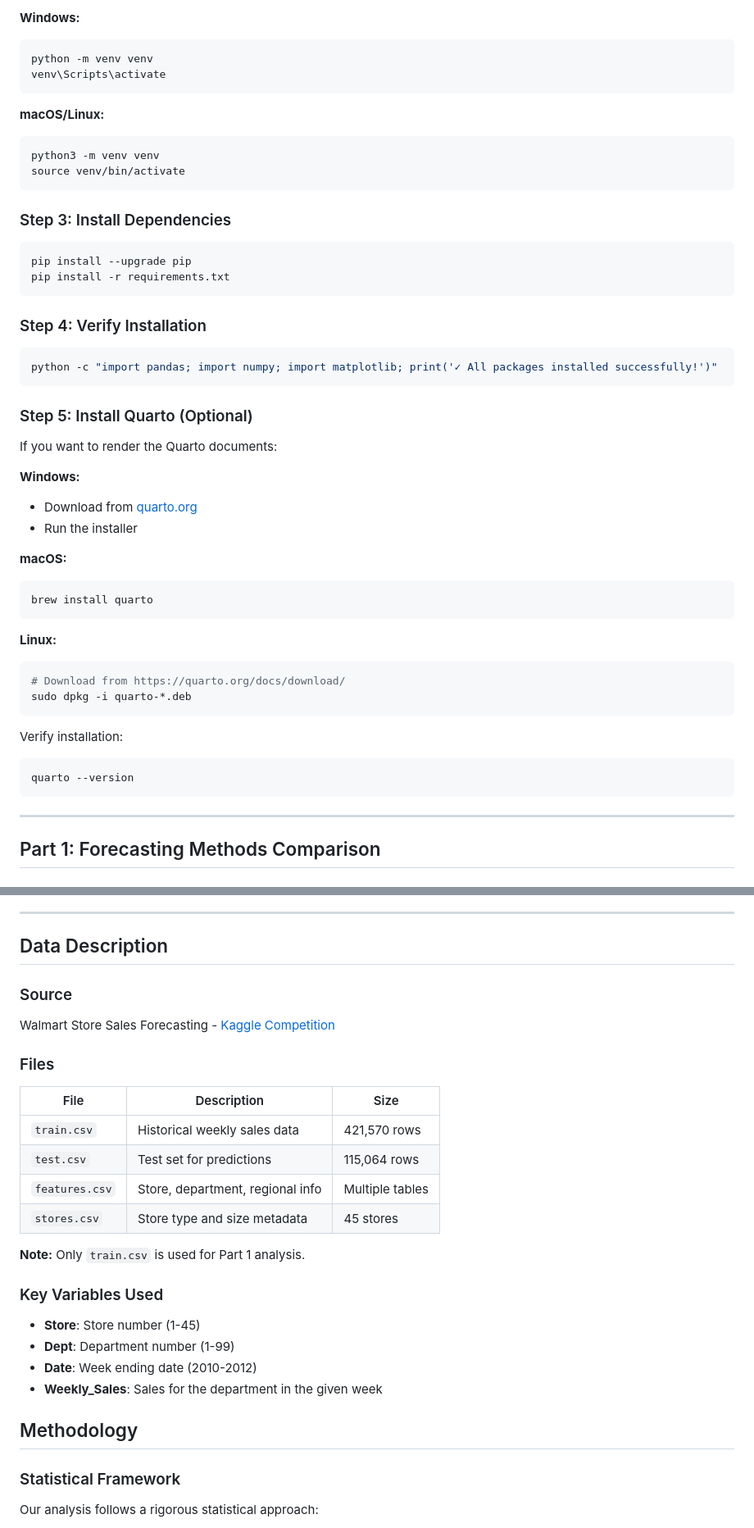
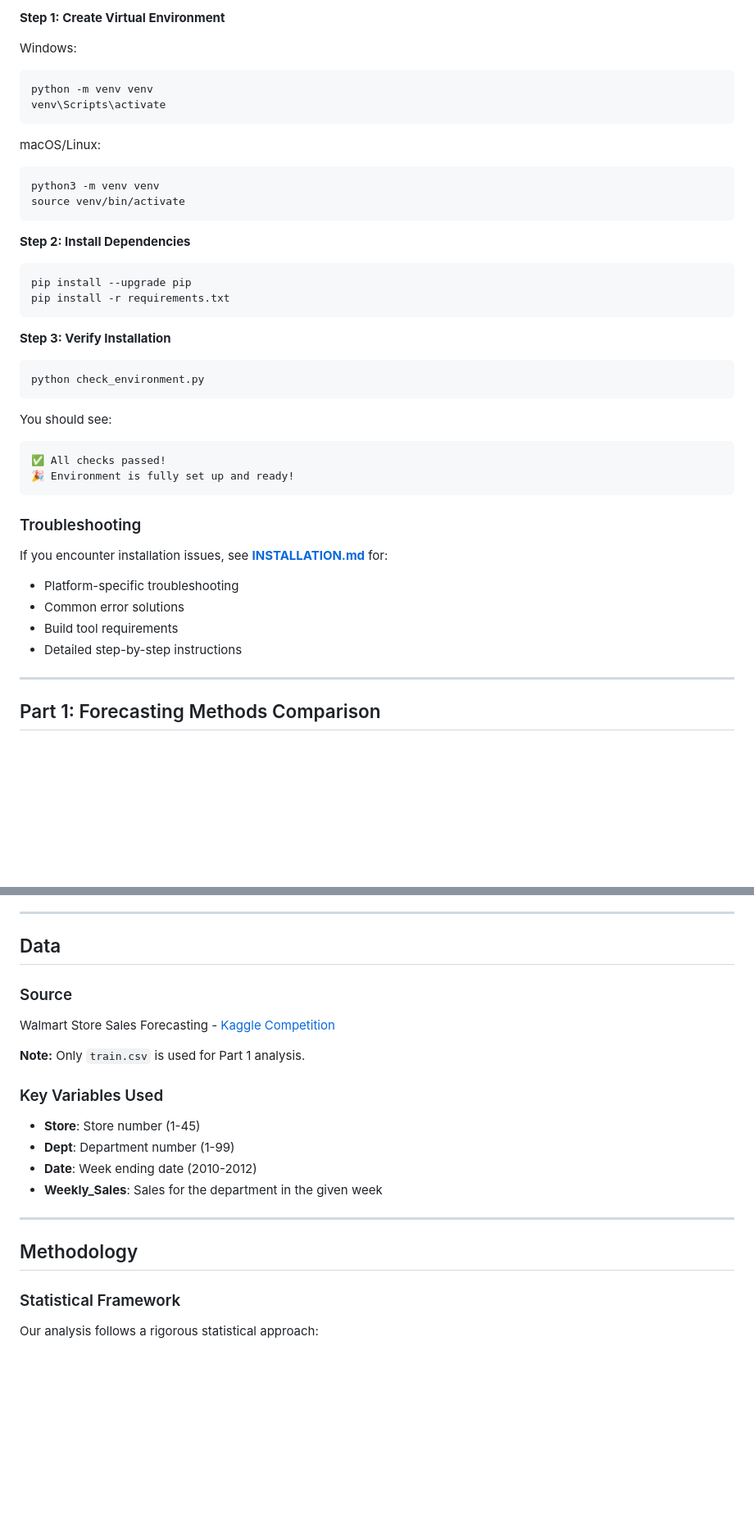
Before and after one commit to ValsamisP/Time-Series-Forecasting-using-Walmart-Data, a Markdown page: README.md, 2 parts joined by grey strips. Shown at 82% size. Drawn GitHub-style; blank space fills up the shorter version.

````diff
--- a/README.md
+++ b/README.md
@@ -75,52 +121,44 @@ cd walmart-forecasting/Project
 
-**Windows:**
+**Step 1: Create Virtual Environment**
+
+Windows:
 ```powershell
 python -m venv venv
 venv\Scripts\activate
 ```
 
-**macOS/Linux:**
+macOS/Linux:
 ```bash
 python3 -m venv venv
 source venv/bin/activate
 ```
 
-### Step 3: Install Dependencies
+**Step 2: Install Dependencies**
 
 ```bash
 pip install --upgrade pip
 pip install -r requirements.txt
 ```
 
-### Step 4: Verify Installation
+**Step 3: Verify Installation**
 
-```python
-python -c "import pandas; import numpy; import matplotlib; print('✓ All packages installed successfully!')"
+```bash
+python check_environment.py
 ```
 
-### Step 5: Install Quarto (Optional)
-
-If you want to render the Quarto documents:
-
-**Windows:**
-- Download from [quarto.org](https://quarto.org/docs/get-started/)
-- Run the installer
-
-**macOS:**
-```bash
-brew install quarto
+You should see:
+```
+✅ All checks passed!
+🎉 Environment is fully set up and ready!
 ```
 
-**Linux:**
-```bash
-# Download from https://quarto.org/docs/download/
-sudo dpkg -i quarto-*.deb
-```
+### Troubleshooting
 
-Verify installation:
-```bash
-quarto --version
-```
+If you encounter installation issues, see **[INSTALLATION.md](INSTALLATION.md)** for:
+- Platform-specific troubleshooting
+- Common error solutions
+- Build tool requirements
+- Detailed step-by-step instructions
 
 ---
 
@@ -200,20 +238,11 @@ Part 2 will focus on **maximizing forecast accuracy** to optimize rebate opportu
 
 ---
 
-##  Data Description
+## Data
 
 ### Source
 
 Walmart Store Sales Forecasting - [Kaggle Competition](https://www.kaggle.com/c/walmart-recruiting-store-sales-forecasting)
-
-### Files
-
-| File | Description | Size |
-|------|-------------|------|
-| `train.csv` | Historical weekly sales data | 421,570 rows |
-| `test.csv` | Test set for predictions | 115,064 rows |
-| `features.csv` | Store, department, regional info | Multiple tables |
-| `stores.csv` | Store type and size metadata | 45 stores |
 
 **Note:** Only `train.csv` is used for Part 1 analysis.
 
@@ -224,8 +253,9 @@ Walmart Store Sales Forecasting - [Kaggle Competition](https://www.kaggle.com/c/
 - **Date**: Week ending date (2010-2012)
 - **Weekly_Sales**: Sales for the department in the given week
 
+---
 
-##  Methodology
+## Methodology
 
 ### Statistical Framework
 
````
Also changed, not shown: other parts of README.md (+122 -26 lines), PIP_FREEZE_PROBLEM.md (+10 -8 lines).
